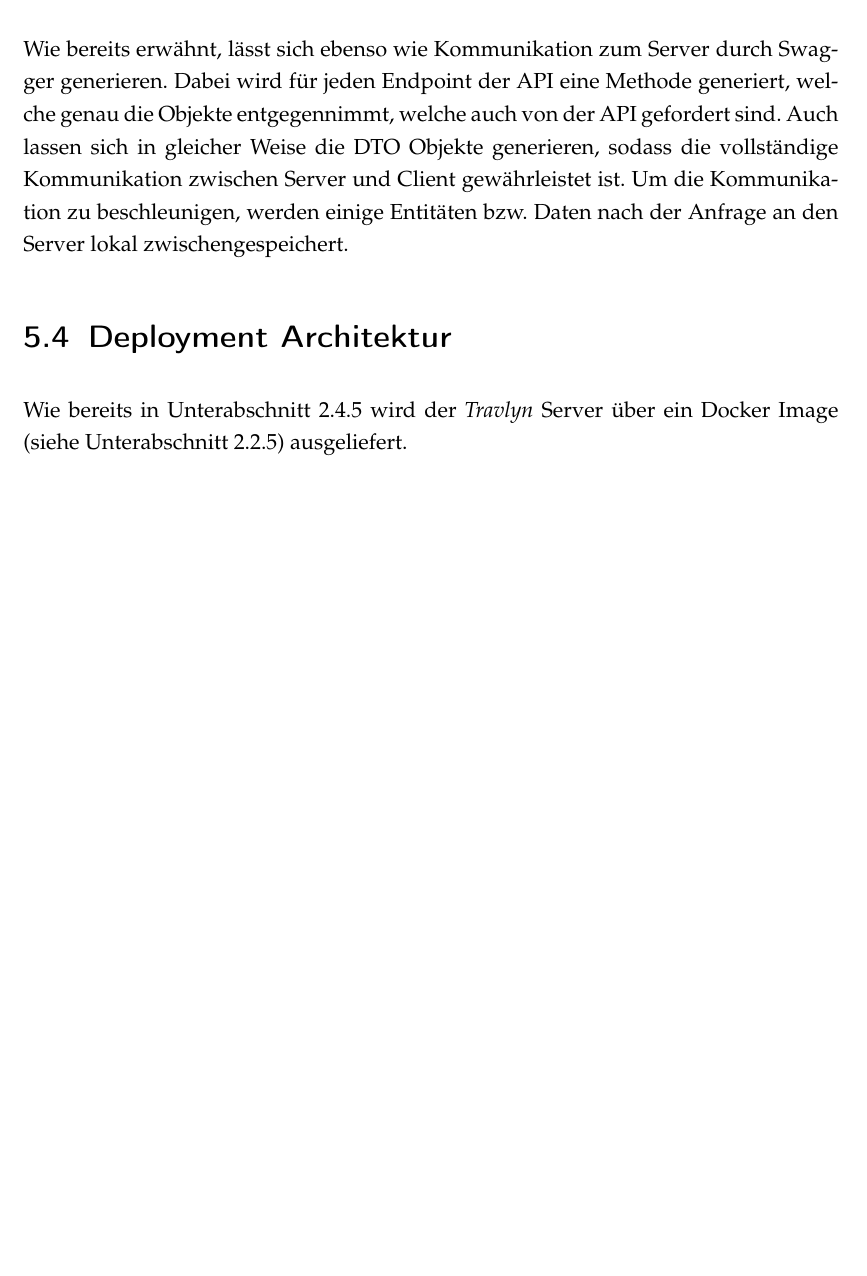
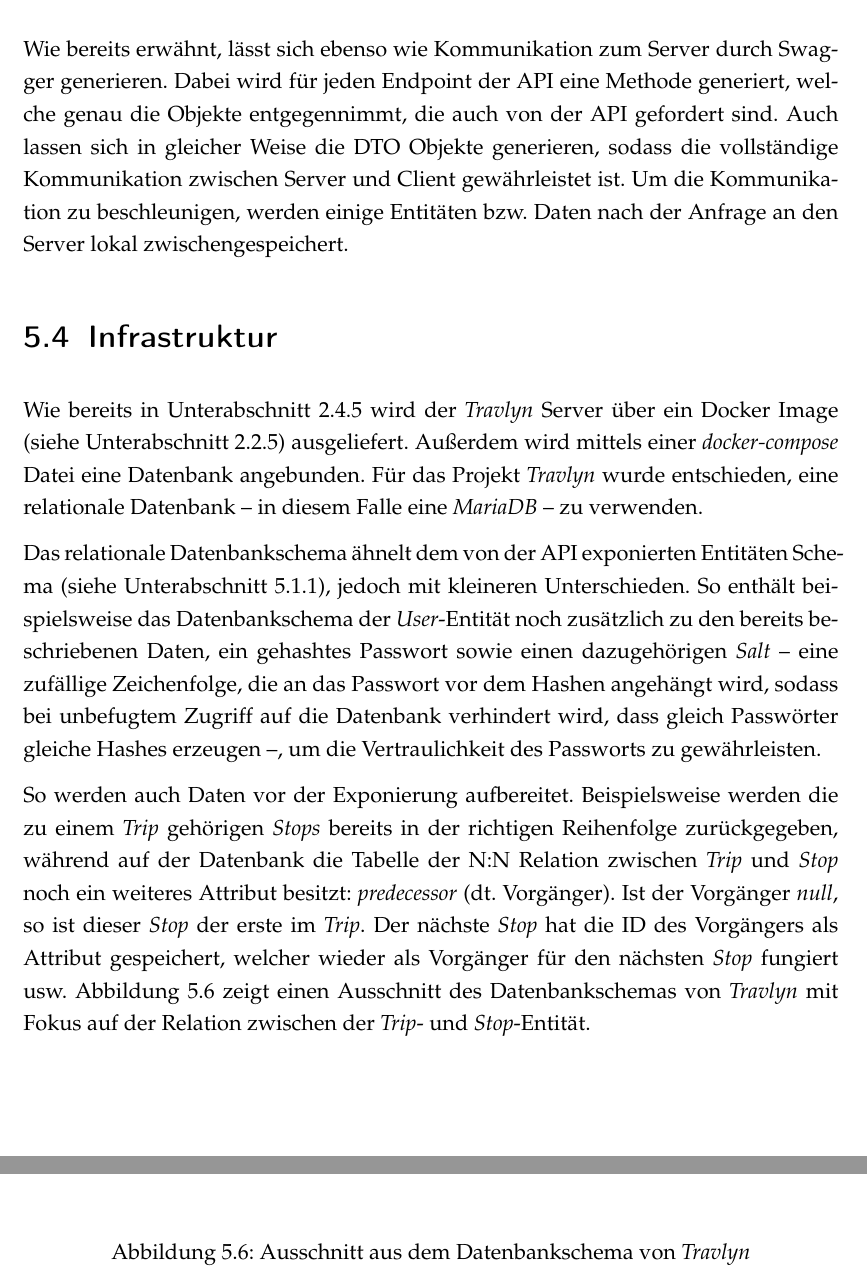
Before and after one commit to raphaelmue/travlyn, a LaTeX thesis (docs/work/work.tex, which reads docs/work/content/04_content/konzept.tex): part of page 57 of 64 before the commit and two parts of pages 57 and 58 of 65 after it, the two joined at a grey line, cut so that both start at the same text, the shorter picture padded with empty space. Compiled offline with pdfLaTeX.

Commit message:
issue #35: added chapter Infrastruktur

```diff
--- a/docs/work/content/04_content/konzept.tex
+++ b/docs/work/content/04_content/konzept.tex
@@ -121,10 +121,21 @@ In diesem Kapitel soll beschrieben werden, wie die in \autoref{sec:frameworks} b
 
 			Alle weiteren Use Cases werden mithilfe der von Google bereitgestellten Benutzeroberflächenkomponenten  und gemäß des Material Designs erstellt, wie beispielsweise die Erstellung oder Bearbeitung von Trips.
 
-		\subsection{Kommunikation zum Server}
+		\subsection{Kommunikation zum Server}  % Raphael
 
-			Wie bereits erwähnt, lässt sich ebenso wie Kommunikation zum Server durch Swagger generieren. Dabei wird für jeden Endpoint der \acs{API} eine Methode generiert, welche genau die Objekte entgegennimmt, welche auch von der \acs{API} gefordert sind. Auch lassen sich in gleicher Weise die \acs{DTO} Objekte generieren, sodass die vollständige Kommunikation zwischen Server und Client gewährleistet ist. Um die Kommunikation zu beschleunigen, werden einige Entitäten bzw. Daten nach der Anfrage an den Server lokal zwischengespeichert.
+			Wie bereits erwähnt, lässt sich ebenso wie Kommunikation zum Server durch Swagger generieren. Dabei wird für jeden Endpoint der \acs{API} eine Methode generiert, welche genau die Objekte entgegennimmt, die auch von der \acs{API} gefordert sind. Auch lassen sich in gleicher Weise die \acs{DTO} Objekte generieren, sodass die vollständige Kommunikation zwischen Server und Client gewährleistet ist. Um die Kommunikation zu beschleunigen, werden einige Entitäten bzw. Daten nach der Anfrage an den Server lokal zwischengespeichert.
 
-	\section{Deployment Architektur}
+	\section{Infrastruktur} % Raphael
 
-		Wie bereits in \autoref{qm.continuous_delivery} wird der \textit{Travlyn} Server über ein Docker Image (siehe \autoref{frameworks.docker}) ausgeliefert.
+		Wie bereits in \autoref{qm.continuous_delivery} wird der \textit{Travlyn} Server über ein Docker Image (siehe \autoref{frameworks.docker}) ausgeliefert. Außerdem wird mittels einer \textit{docker-compose} Datei eine Datenbank angebunden. Für das Projekt \textit{Travlyn} wurde entschieden, eine relationale Datenbank -- in diesem Falle eine \textit{MariaDB} -- zu verwenden.
+
+		Das relationale Datenbankschema ähnelt dem von der \acs{API} exponierten Entitäten Schema (siehe \autoref{sec:entities}), jedoch mit kleineren Unterschieden. So enthält beispielsweise das Datenbankschema der \textit{User}-Entität noch zusätzlich zu den bereits beschriebenen Daten, ein gehashtes Passwort sowie einen dazugehörigen \textit{Salt} -- eine zufällige Zeichenfolge, die an das Passwort vor dem Hashen angehängt wird, sodass bei unbefugtem Zugriff auf die Datenbank verhindert wird, dass gleich Passwörter gleiche Hashes erzeugen --, um die Vertraulichkeit des Passworts zu gewährleisten.
+
+		So werden auch Daten vor der Exponierung aufbereitet. Beispielsweise werden die zu einem \textit{Trip} gehörigen \textit{Stops} bereits in der richtigen Reihenfolge zurückgegeben, während auf der Datenbank die Tabelle der N:N Relation zwischen \textit{Trip} und \textit{Stop} noch ein weiteres Attribut besitzt: \textit{predecessor} (dt. Vorgänger). Ist der Vorgänger \textit{null}, so ist dieser \textit{Stop} der erste im \textit{Trip}. Der nächste \textit{Stop} hat die ID des Vorgängers als Attribut gespeichert, welcher wieder als Vorgänger für den nächsten \textit{Stop} fungiert usw. \autoref{fig:database_schema} zeigt einen Ausschnitt des Datenbankschemas von \textit{Travlyn} mit Fokus auf der Relation zwischen der \textit{Trip}- und \textit{Stop}-Entität.
+
+		\begin{figure}[ht!]
+			\centering
+			\includegraphics[width=1\textwidth]{images/database-schema.png}
+			\caption{Ausschnitt aus dem Datenbankschema von \textit{Travlyn}}
+			\label{fig:database_schema}
+		\end{figure}
```
Also changed, not shown: docs/work/content/04_content/voraussetzungen.tex (+6 -0 lines), docs/work/images/database-schema.png (added), docs/work/images/database-schema.svg (added), docs/work/work.pdf, docs/work/content/04_content/konzept.tex (6 more changed lines), 1 other file.
